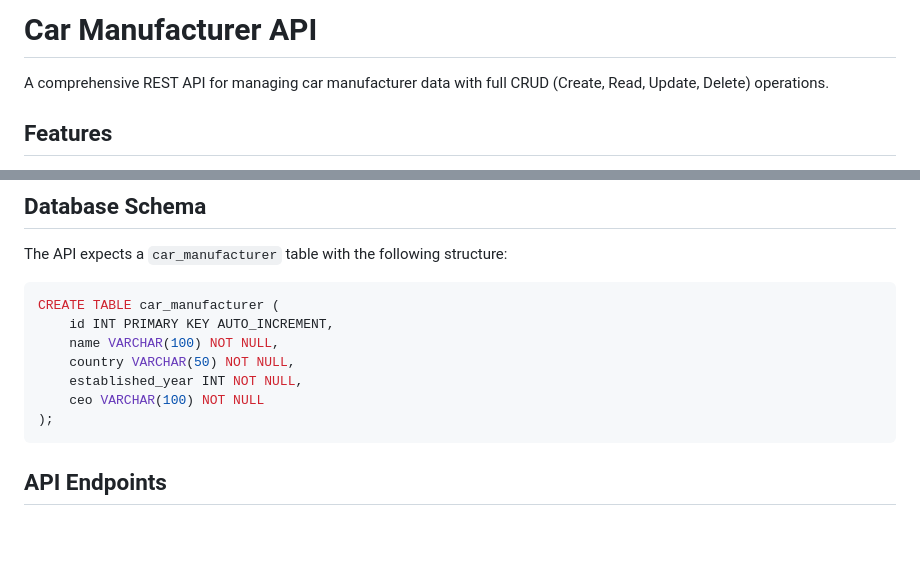
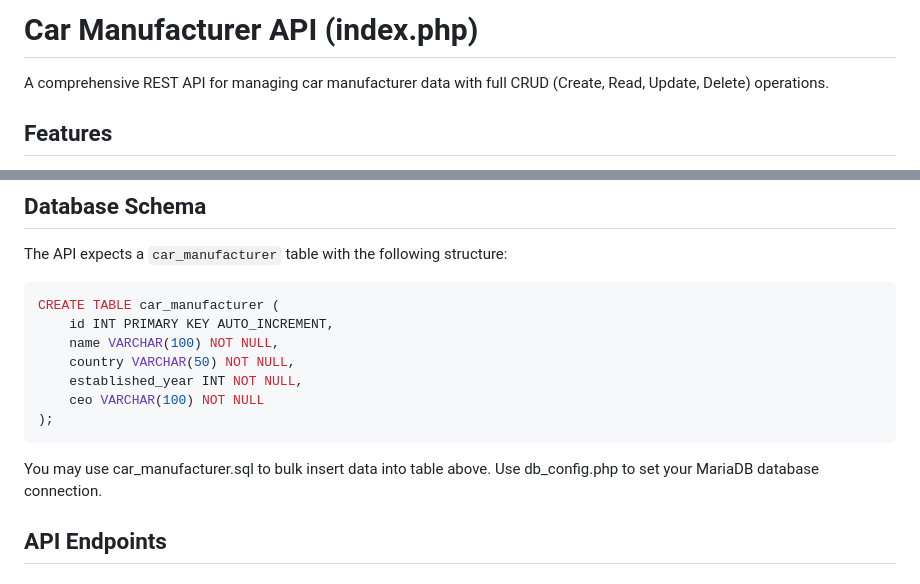
Before and after one commit to bezicto/api_training, a Markdown page: README.md, 2 parts joined by grey strips. GitHub-like rendering; blank space fills up the shorter version.

````diff
--- a/README.md
+++ b/README.md
@@ -1,4 +1,4 @@
-# Car Manufacturer API
+# Car Manufacturer API (index.php)
 
 A comprehensive REST API for managing car manufacturer data with full CRUD (Create, Read, Update, Delete) operations.
 
@@ -25,6 +25,7 @@ CREATE TABLE car_manufacturer (
     ceo VARCHAR(100) NOT NULL
 );
 ```
+You may use car_manufacturer.sql to bulk insert data into table above. Use db_config.php to set your MariaDB database connection.
 
 ## API Endpoints
 
````
